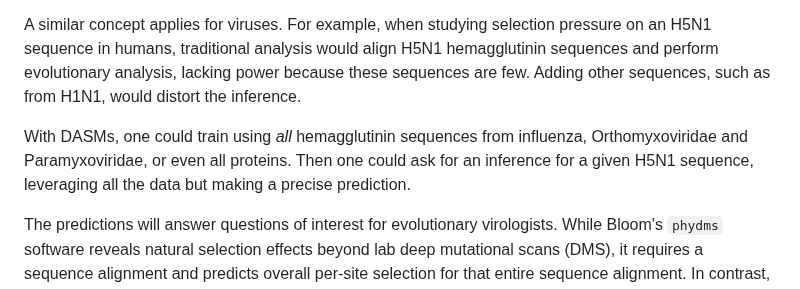
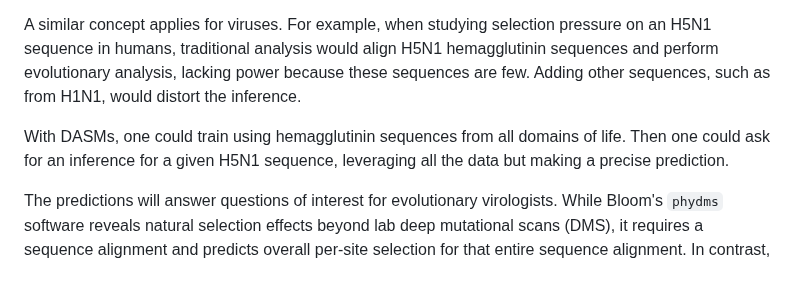
Before and after one commit to matsen/ai-at-hhmi, a Markdown page: expanded/examples-500-words.md, the part around the change. Rendered like a GitHub page.

```diff
--- a/expanded/examples-500-words.md
+++ b/expanded/examples-500-words.md
@@ -17,7 +17,7 @@ In contrast, DASMs return per-sequence per-site estimates of natural selection (
 
 A similar concept applies for viruses.  For example, when studying selection pressure on an H5N1 sequence in humans, traditional analysis would align H5N1 hemagglutinin sequences and perform evolutionary analysis, lacking power because these sequences are few.  Adding other sequences, such as from H1N1, would distort the inference.
 
-With DASMs, one could train using _all_ hemagglutinin sequences from influenza, Orthomyxoviridae and Paramyxoviridae, or even all proteins.  Then one could ask for an inference for a given H5N1 sequence, leveraging all the data but making a precise prediction.
+With DASMs, one could train using hemagglutinin sequences from all domains of life.  Then one could ask for an inference for a given H5N1 sequence, leveraging all the data but making a precise prediction.
 
 The predictions will answer questions of interest for evolutionary virologists.  While Bloom's `phydms` software reveals natural selection effects beyond lab deep mutational scans (DMS), it requires a sequence alignment and predicts overall per-site selection for that entire sequence alignment.  In contrast, one can directly compare the per-site per-amino acid output of a DASM to the DMS, by simply reading off the differences.
 
```
Also changed, not shown: expanded/experimental-design-750-words.md (+4 -4 lines).
